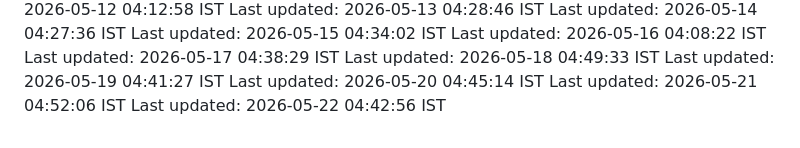
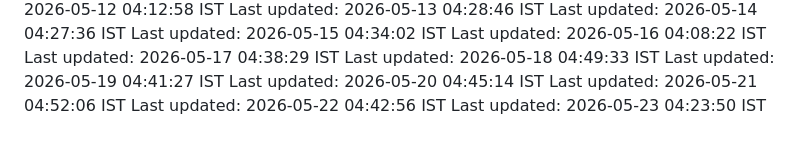
Before and after one commit to Satyaprasad7naik/tag-badge, a Markdown page: README.md, the part around the change. Drawn GitHub-style.

Commit message:
chore: automated daily update - 2026-05-23 04:23:50 IST

```diff
--- a/README.md
+++ b/README.md
@@ -137,3 +137,4 @@ Last updated: 2026-05-19 04:41:27 IST
 Last updated: 2026-05-20 04:45:14 IST
 Last updated: 2026-05-21 04:52:06 IST
 Last updated: 2026-05-22 04:42:56 IST
+Last updated: 2026-05-23 04:23:50 IST
```
